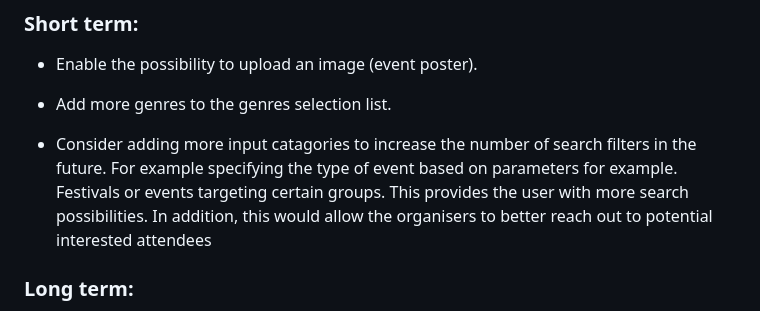
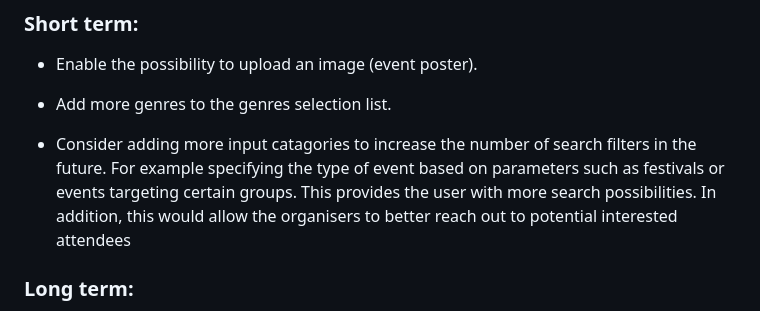
Before and after one commit to Goidz/acid-annies-gig-guide, a Markdown page: README.md, the part around the change. Drawn GitHub-style.

```diff
--- a/README.md
+++ b/README.md
@@ -213,7 +213,7 @@ A function appends all the input data to the spreadsheet, where the information
 
 - Add more genres to the genres selection list.
 
-- Consider adding more input catagories to increase the number of search filters in the future. For example specifying the type of event based on parameters for example. Festivals or events targeting certain groups.  This provides the user with more search possibilities. In addition, this would allow the organisers to better reach out to potential interested attendees
+- Consider adding more input catagories to increase the number of search filters in the future. For example specifying the type of event based on parameters such as festivals or events targeting certain groups.  This provides the user with more search possibilities. In addition, this would allow the organisers to better reach out to potential interested attendees
 
 ### Long term:
 
```
